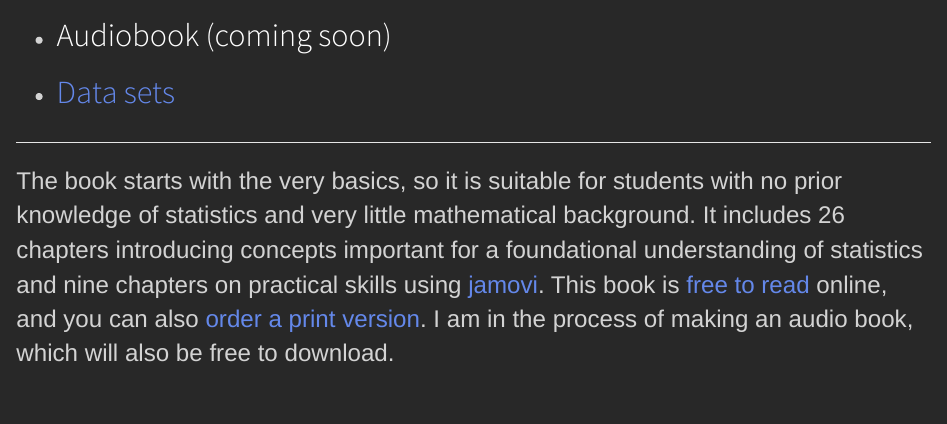
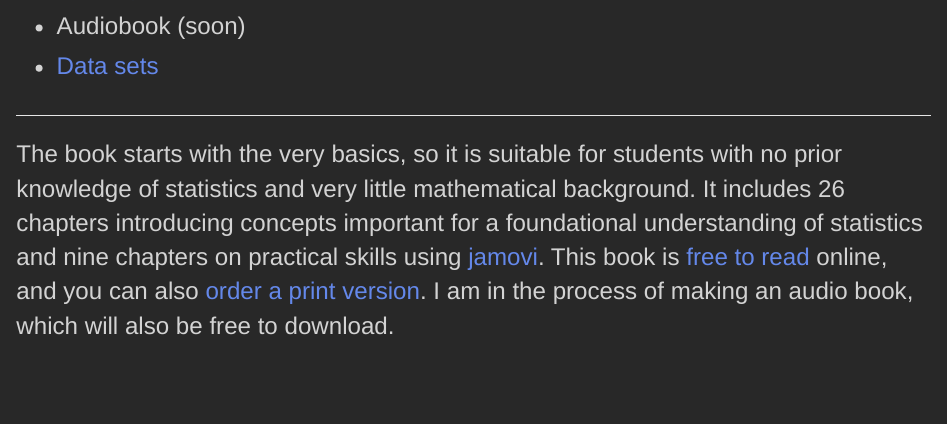
Before and after one commit to bradduthie/bradduthie.github.io, an R Markdown document (books.Rmd): the page in a window 1100 px wide, from 510 px down before the commit and from 470 px down after it, so that both start at the same text. Rendered offline with R 4.5, knitr and Pandoc, with nearby package versions.

Commit message:
Revert back to the smaller font for the bulleted list because it looks better on mobile

```diff
--- a/books.Rmd
+++ b/books.Rmd
@@ -21,2 +18,0 @@ I wanted a textbook focused on the biological and environmental sciences that us
-- ## Audiobook (coming soon)
-- ## [Data sets](https://osf.io/dxwyv)
@@ -23,3 +21,5 @@ I wanted a textbook focused on the biological and environmental sciences that us
+- Audiobook (soon)
+- [Data sets](https://osf.io/dxwyv)
 
 :::
 
```
Also changed, not shown: books.Rmd (4 more changed lines), 1 other file.
